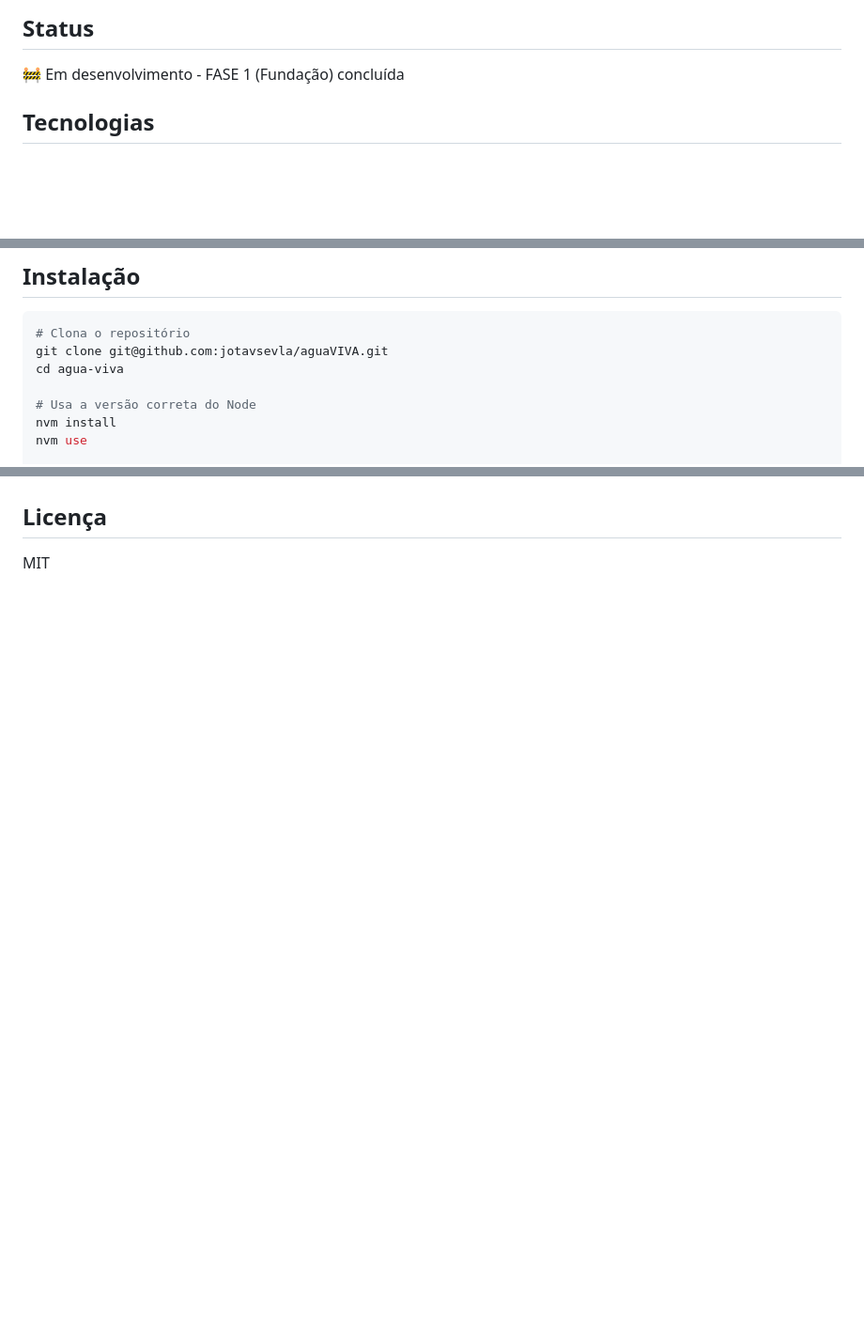
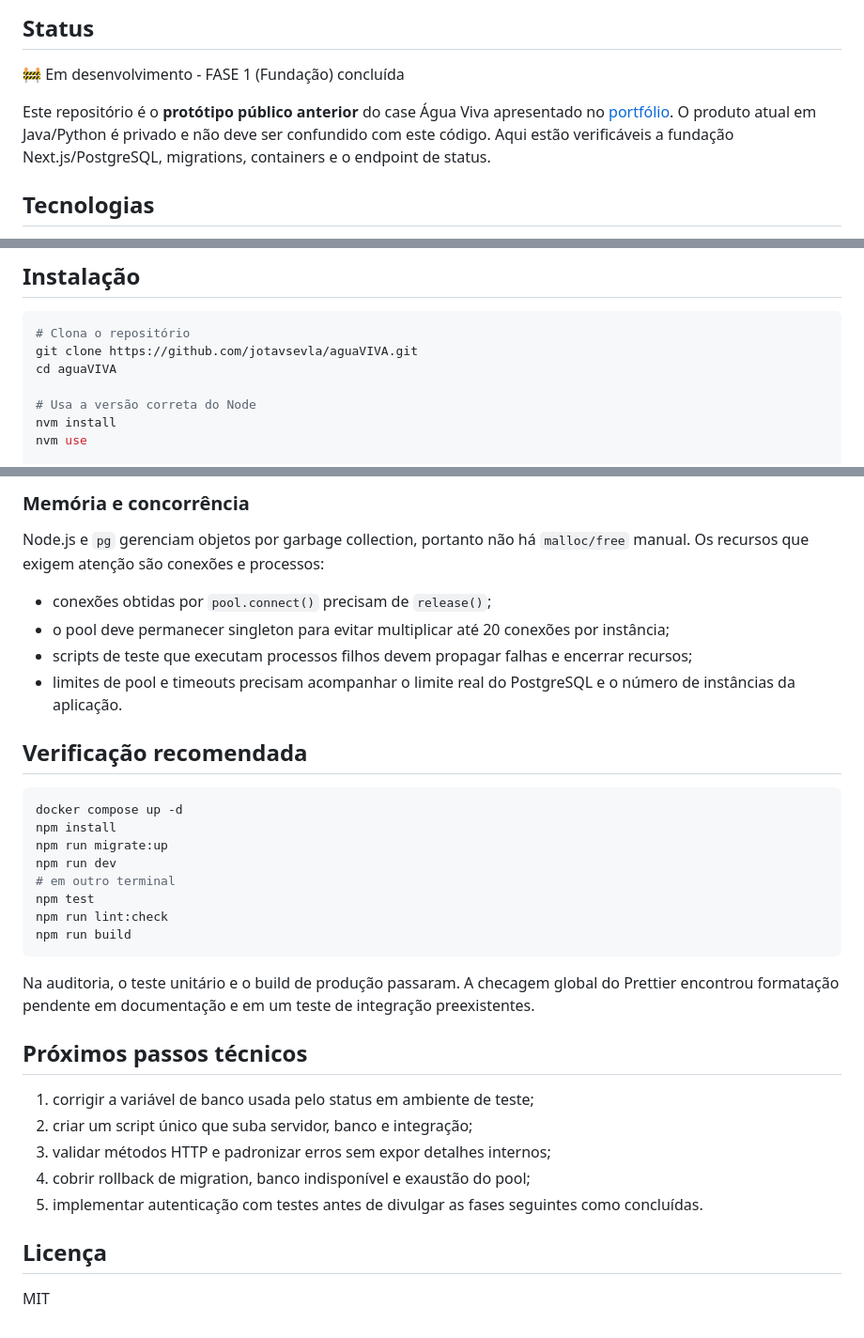
Before and after one commit to jotavsevla/aguaVIVA, a Markdown page: README.md, 3 parts joined by grey strips. Shown at 94% size. Rendered like a GitHub page; blank space fills up the shorter version.

````diff
--- a/README.md
+++ b/README.md
@@ -5,6 +5,8 @@ Sistema de roteamento de veículos (VRP) para distribuidora de água mineral.
 ## Status
 
 🚧 Em desenvolvimento - FASE 1 (Fundação) concluída
+
+Este repositório é o **protótipo público anterior** do case Água Viva apresentado no [portfólio](https://portfolio.jvapa.com.br/). O produto atual em Java/Python é privado e não deve ser confundido com este código. Aqui estão verificáveis a fundação Next.js/PostgreSQL, migrations, containers e o endpoint de status.
 
 ## Tecnologias
 
@@ -27,8 +29,8 @@ Sistema de roteamento de veículos (VRP) para distribuidora de água mineral.
 
 ```bash
 # Clona o repositório
-git clone git@github.com:jotavsevla/aguaVIVA.git
-cd agua-viva
+git clone https://github.com/jotavsevla/aguaVIVA.git
+cd aguaVIVA
 
 # Usa a versão correta do Node
 nvm install
@@ -126,3 +166,34 @@ agua-viva/
+### Memória e concorrência
+
+Node.js e `pg` gerenciam objetos por garbage collection, portanto não há `malloc/free` manual. Os recursos que exigem atenção são conexões e processos:
+
+- conexões obtidas por `pool.connect()` precisam de `release()`;
+- o pool deve permanecer singleton para evitar multiplicar até 20 conexões por instância;
+- scripts de teste que executam processos filhos devem propagar falhas e encerrar recursos;
+- limites de pool e timeouts precisam acompanhar o limite real do PostgreSQL e o número de instâncias da aplicação.
+
+## Verificação recomendada
+
+```bash
+docker compose up -d
+npm install
+npm run migrate:up
+npm run dev
+# em outro terminal
+npm test
+npm run lint:check
+npm run build
+```
+
+Na auditoria, o teste unitário e o build de produção passaram. A checagem global do Prettier encontrou formatação pendente em documentação e em um teste de integração preexistentes.
+
+## Próximos passos técnicos
+
+1. corrigir a variável de banco usada pelo status em ambiente de teste;
+2. criar um script único que suba servidor, banco e integração;
+3. validar métodos HTTP e padronizar erros sem expor detalhes internos;
+4. cobrir rollback de migration, banco indisponível e exaustão do pool;
+5. implementar autenticação com testes antes de divulgar as fases seguintes como concluídas.
 
 ## Licença
 
````
Also changed, not shown: other parts of README.md (+38 -0 lines).
